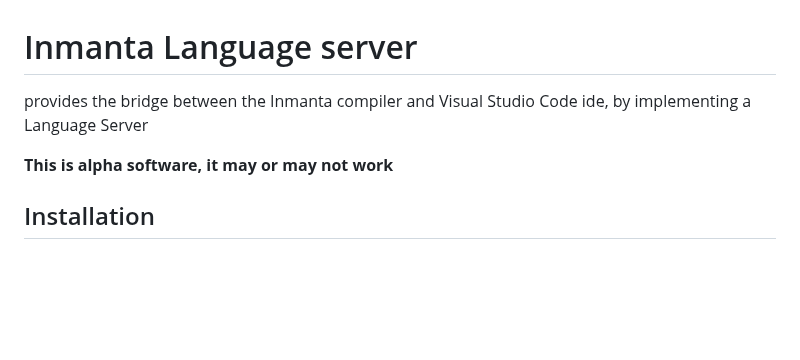
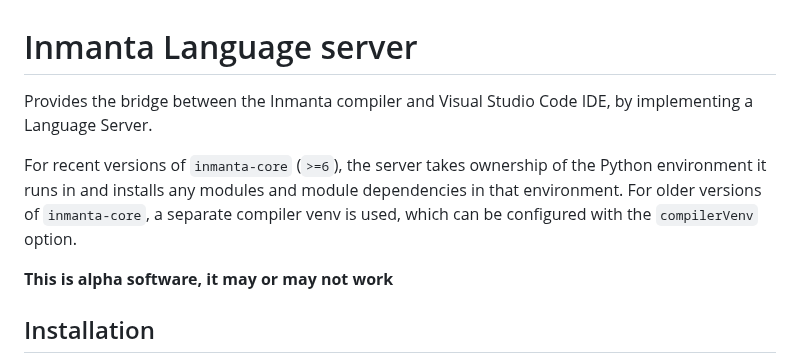
Before and after one commit to inmanta/vscode-inmanta, a Markdown page: server/README.md, the part around the change. GitHub-like rendering; blank space fills up the shorter version.

```diff
--- a/server/README.md
+++ b/server/README.md
@@ -1,6 +1,10 @@
 # Inmanta Language server
 
-provides the bridge between the Inmanta compiler and Visual Studio Code ide, by implementing a Language Server
+Provides the bridge between the Inmanta compiler and Visual Studio Code IDE, by implementing a Language Server.
+
+For recent versions of `inmanta-core` (`>=6`), the server takes ownership of the Python environment it runs in and installs any
+modules and module dependencies in that environment. For older versions of `inmanta-core`, a separate compiler venv is used,
+which can be configured with the `compilerVenv` option.
 
 **This is alpha software, it may or may not work**
 
```
Also changed, not shown: README.md (+17 -4 lines), images/python-env.png (added), images/python-extension.png (added), images/screenshot-settings.png, 15 other files.
